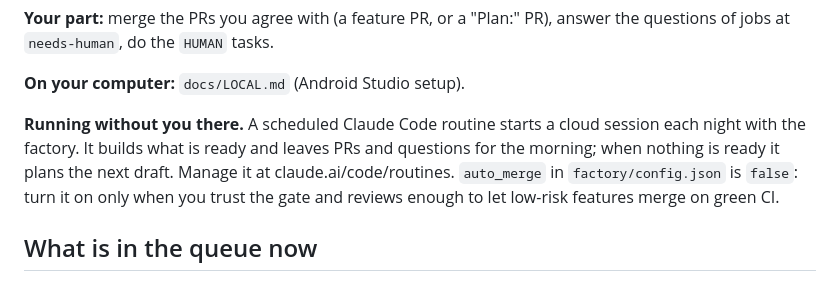
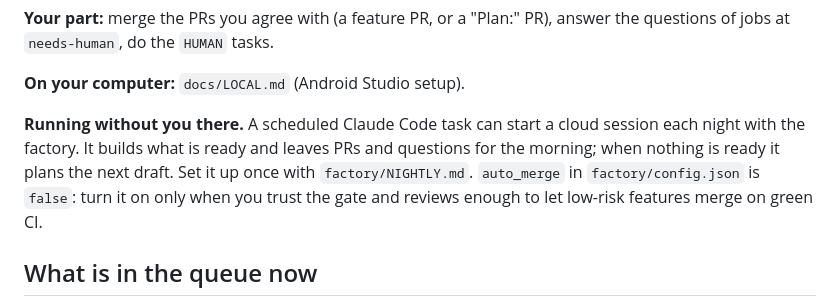
Before and after one commit to shwailbmg-cyber/matchiko, a Markdown page: docs/FACTORY.md, the part around the change. Rendered like a GitHub page.

```diff
--- a/docs/FACTORY.md
+++ b/docs/FACTORY.md
@@ -157,10 +157,10 @@ PR), answer the questions of jobs at `needs-human`, do the `HUMAN` tasks.
 
 **On your computer:** `docs/LOCAL.md` (Android Studio setup).
 
-**Running without you there.** A scheduled Claude Code routine starts a
+**Running without you there.** A scheduled Claude Code task can start a
 cloud session each night with the factory. It builds what is ready and
 leaves PRs and questions for the morning; when nothing is ready it plans
-the next draft. Manage it at claude.ai/code/routines. `auto_merge` in `factory/config.json` is `false`:
+the next draft. Set it up once with `factory/NIGHTLY.md`. `auto_merge` in `factory/config.json` is `false`:
 turn it on only when you trust the gate and reviews enough to let
 low-risk features merge on green CI.
 
```
Also changed, not shown: docs/LOCAL.md (+3 -3 lines), factory/NIGHTLY.md (added, +51 -0 lines).
